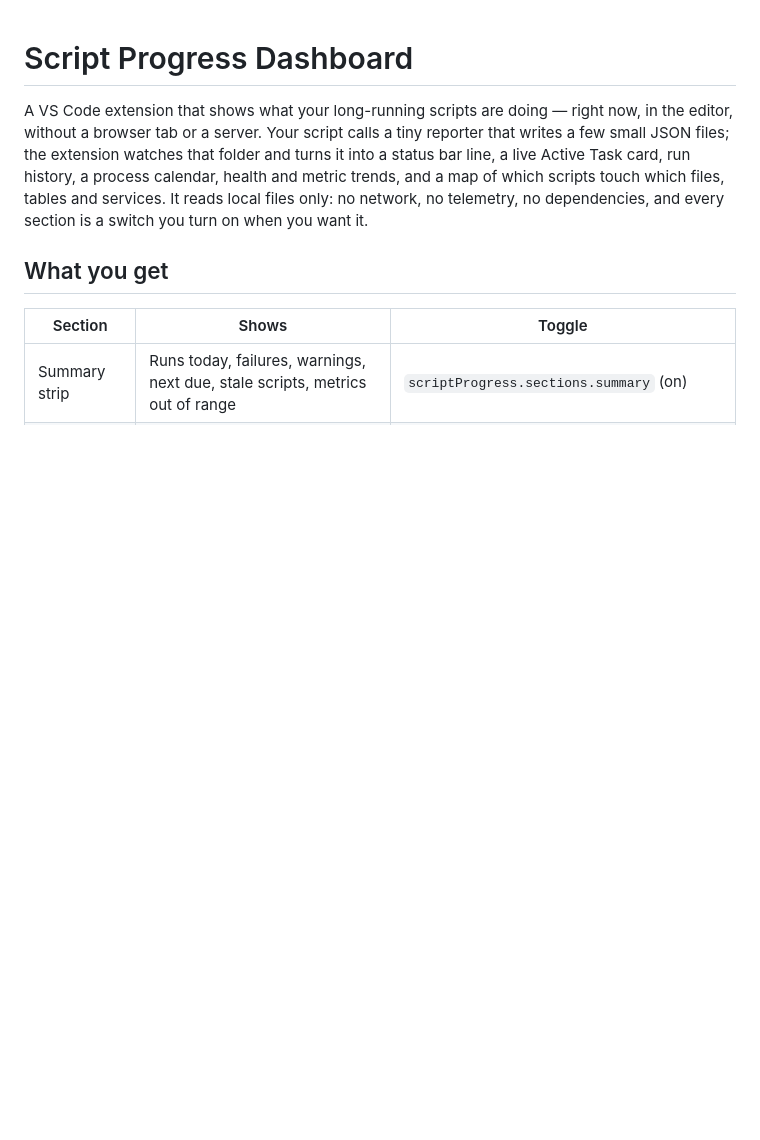
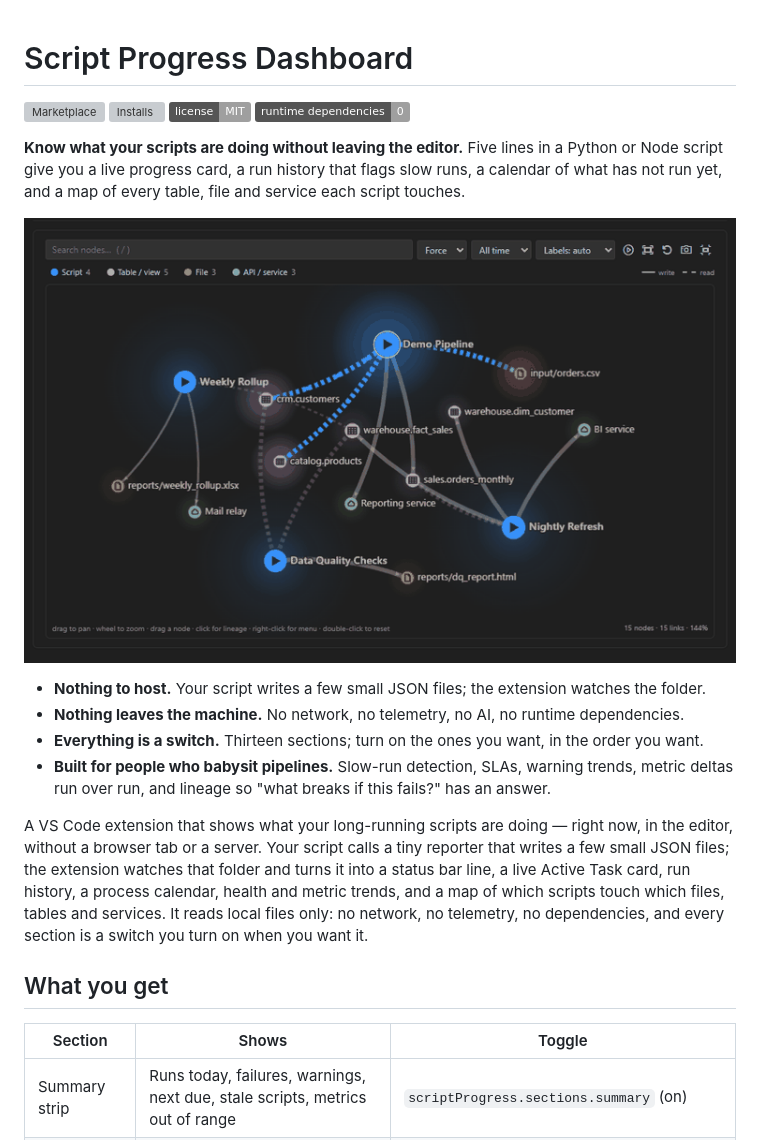
Before and after one commit to trevm03-bit/script-progress-dashboard, a Markdown page: README.md, the part around the change. Rendered like a GitHub page; pictures changed too: docs/demo.gif (added); badges without logos; blank space fills up the shorter version; grey boxes are pictures that could not be loaded.

Commit message:
CI: Node 22 so node --test accepts the glob; README hero (badges, demo GIF), listing metadata, regenerated icon

```diff
--- a/README.md
+++ b/README.md
@@ -1,4 +1,21 @@
 # Script Progress Dashboard
+
+[![Marketplace](https://img.shields.io/visual-studio-marketplace/v/trevor-marshall.script-progress-dashboard?label=Marketplace&color=0e6b62)](https://marketplace.visualstudio.com/items?itemName=trevor-marshall.script-progress-dashboard)
+[![Installs](https://img.shields.io/visual-studio-marketplace/i/trevor-marshall.script-progress-dashboard?color=0e6b62)](https://marketplace.visualstudio.com/items?itemName=trevor-marshall.script-progress-dashboard)
+[![License: MIT](https://img.shields.io/badge/license-MIT-lightgrey)](LICENSE)
+![No dependencies](https://img.shields.io/badge/runtime%20dependencies-0-lightgrey)
+
+**Know what your scripts are doing without leaving the editor.** Five lines in a Python or Node
+script give you a live progress card, a run history that flags slow runs, a calendar of what has
+not run yet, and a map of every table, file and service each script touches.
+
+![A script runs: its node lights up and traffic flows along the tables and files it is using, then the map goes still](docs/demo.gif)
+
+- **Nothing to host.** Your script writes a few small JSON files; the extension watches the folder.
+- **Nothing leaves the machine.** No network, no telemetry, no AI, no runtime dependencies.
+- **Everything is a switch.** Thirteen sections; turn on the ones you want, in the order you want.
+- **Built for people who babysit pipelines.** Slow-run detection, SLAs, warning trends, metric
+  deltas run over run, and lineage so "what breaks if this fails?" has an answer.
 
 A VS Code extension that shows what your long-running scripts are doing — right now, in the
 editor, without a browser tab or a server. Your script calls a tiny reporter that writes a few
```
Also changed, not shown: media/icon.png, 3 other files.
